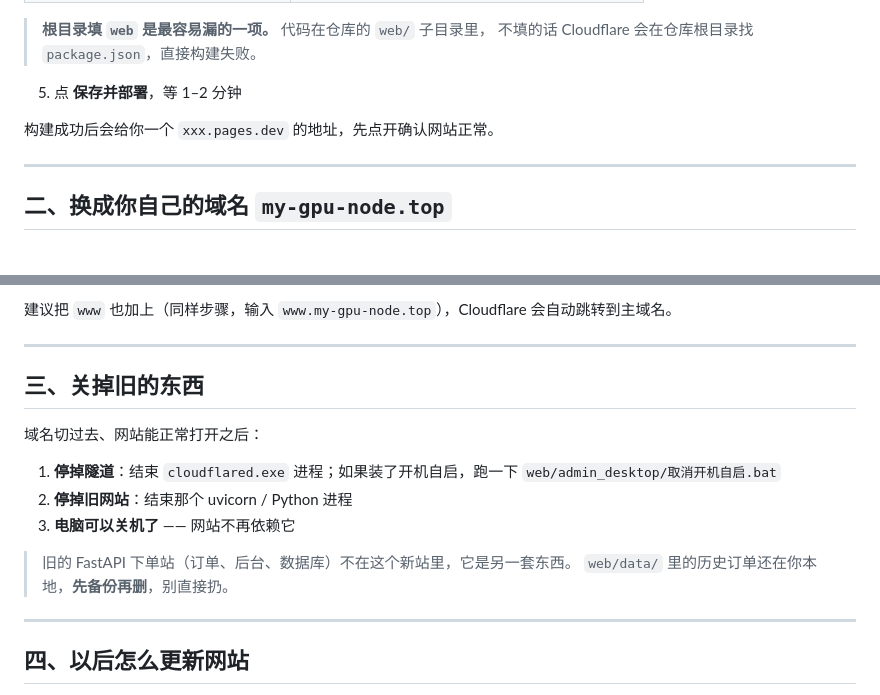
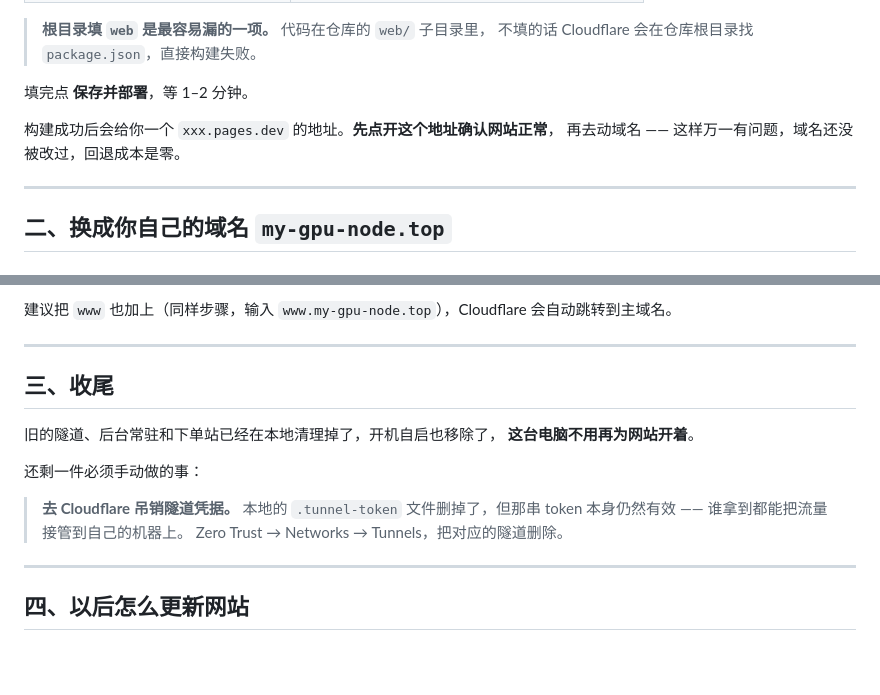
Before and after one commit to 2172711631-wq/CMYW_Studio, a Markdown page: web/deploy/cloudflare-pages.md, 2 parts joined by grey strips. GitHub-like rendering; blank space fills up the shorter version.

Commit message:
Fix stale steps in the deploy guide
Section three still told you to stop the tunnel and back up web/data, both
of which are already done — following it would send you looking for files
that no longer exist. It now covers the one thing still outstanding:
revoking the tunnel credential, which deleting the local token file does
not do.

Also drops an orphaned list number left over from the dashboard rewrite.

```diff
--- a/web/deploy/cloudflare-pages.md
+++ b/web/deploy/cloudflare-pages.md
@@ -49,9 +49,10 @@ https://dash.cloudflare.com/?to=/:account/workers-and-pages
 > **根目录填 `web` 是最容易漏的一项。** 代码在仓库的 `web/` 子目录里，
 > 不填的话 Cloudflare 会在仓库根目录找 `package.json`，直接构建失败。
 
-5. 点 **保存并部署**，等 1–2 分钟
+填完点 **保存并部署**，等 1–2 分钟。
 
-构建成功后会给你一个 `xxx.pages.dev` 的地址，先点开确认网站正常。
+构建成功后会给你一个 `xxx.pages.dev` 的地址。**先点开这个地址确认网站正常**，
+再去动域名 —— 这样万一有问题，域名还没被改过，回退成本是零。
 
 ---
 
@@ -80,17 +81,16 @@ Pages 绑不上去，会提示域名已被占用。
 
 ---
 
-## 三、关掉旧的东西
+## 三、收尾
 
-域名切过去、网站能正常打开之后：
+旧的隧道、后台常驻和下单站已经在本地清理掉了，开机自启也移除了，
+**这台电脑不用再为网站开着**。
 
-1. **停掉隧道**：结束 `cloudflared.exe` 进程；如果装了开机自启，跑一下
-   `web/admin_desktop/取消开机自启.bat`
-2. **停掉旧网站**：结束那个 uvicorn / Python 进程
-3. **电脑可以关机了** —— 网站不再依赖它
+还剩一件必须手动做的事：
 
-> 旧的 FastAPI 下单站（订单、后台、数据库）不在这个新站里，它是另一套东西。
-> `web/data/` 里的历史订单还在你本地，**先备份再删**，别直接扔。
+> **去 Cloudflare 吊销隧道凭据。** 本地的 `.tunnel-token` 文件删掉了，但那串
+> token 本身仍然有效 —— 谁拿到都能把流量接管到自己的机器上。
+> Zero Trust → Networks → Tunnels，把对应的隧道删除。
 
 ---
 
```
